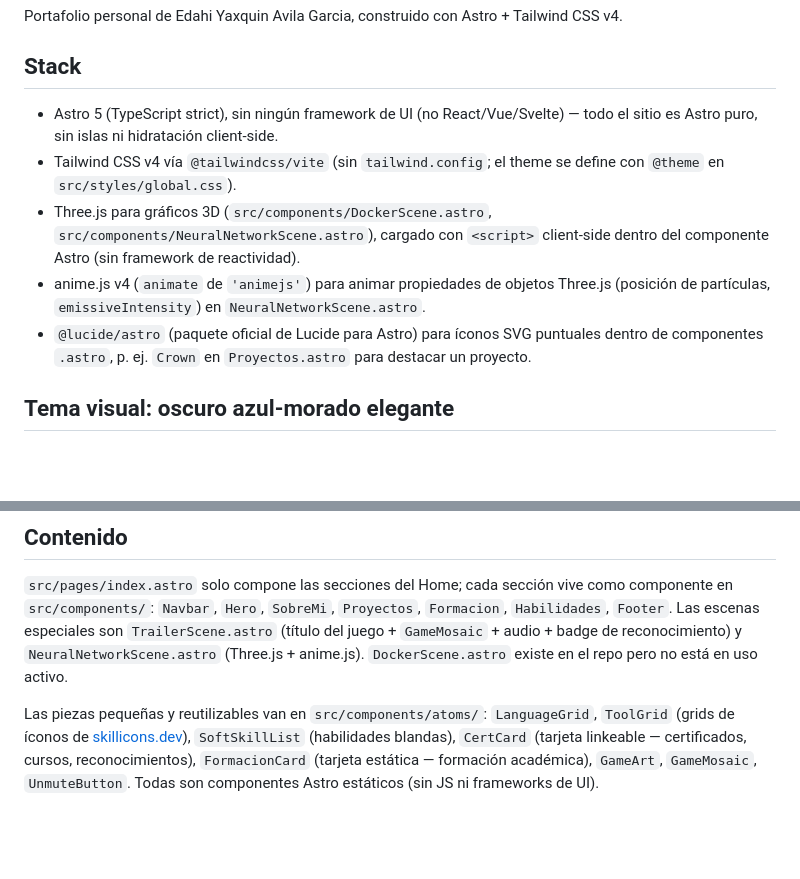
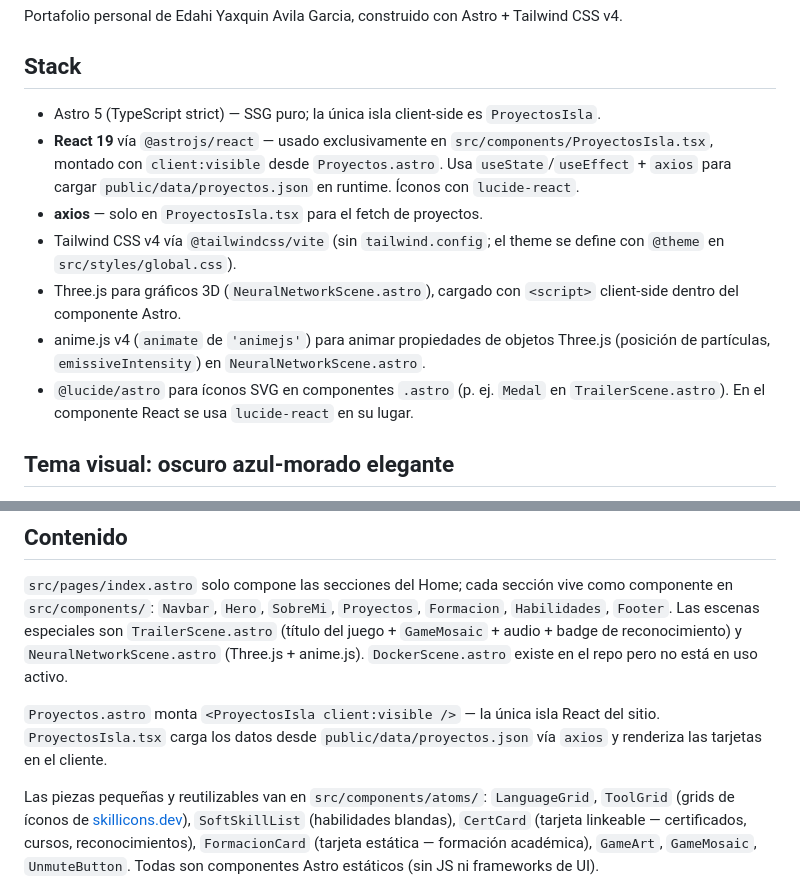
Before and after one commit to Edahi98/PortafolioShowCase, a Markdown page: CLAUDE.md, 2 parts joined by grey strips. Rendered like a GitHub page; blank space fills up the shorter version.

```diff
--- a/CLAUDE.md
+++ b/CLAUDE.md
@@ -4,11 +4,13 @@ Portafolio personal de Edahi Yaxquin Avila Garcia, construido con Astro + Tailwi
 
 ## Stack
 
-- Astro 5 (TypeScript strict), sin ningún framework de UI (no React/Vue/Svelte) — todo el sitio es Astro puro, sin islas ni hidratación client-side.
+- Astro 5 (TypeScript strict) — SSG puro; la única isla client-side es `ProyectosIsla`.
+- **React 19** vía `@astrojs/react` — usado exclusivamente en `src/components/ProyectosIsla.tsx`, montado con `client:visible` desde `Proyectos.astro`. Usa `useState`/`useEffect` + `axios` para cargar `public/data/proyectos.json` en runtime. Íconos con `lucide-react`.
+- **axios** — solo en `ProyectosIsla.tsx` para el fetch de proyectos.
 - Tailwind CSS v4 vía `@tailwindcss/vite` (sin `tailwind.config`; el theme se define con `@theme` en `src/styles/global.css`).
-- Three.js para gráficos 3D (`src/components/DockerScene.astro`, `src/components/NeuralNetworkScene.astro`), cargado con `<script>` client-side dentro del componente Astro (sin framework de reactividad).
+- Three.js para gráficos 3D (`NeuralNetworkScene.astro`), cargado con `<script>` client-side dentro del componente Astro.
 - anime.js v4 (`animate` de `'animejs'`) para animar propiedades de objetos Three.js (posición de partículas, `emissiveIntensity`) en `NeuralNetworkScene.astro`.
-- `@lucide/astro` (paquete oficial de Lucide para Astro) para íconos SVG puntuales dentro de componentes `.astro`, p. ej. `Crown` en `Proyectos.astro` para destacar un proyecto.
+- `@lucide/astro` para íconos SVG en componentes `.astro` (p. ej. `Medal` en `TrailerScene.astro`). En el componente React se usa `lucide-react` en su lugar.
 
 ## Tema visual: oscuro azul-morado elegante
 
@@ -34,6 +36,8 @@ Al agregar nuevas secciones o páginas, reutilizar estas clases/variables en lug
 
 `src/pages/index.astro` solo compone las secciones del Home; cada sección vive como componente en `src/components/`: `Navbar`, `Hero`, `SobreMi`, `Proyectos`, `Formacion`, `Habilidades`, `Footer`. Las escenas especiales son `TrailerScene.astro` (título del juego + `GameMosaic` + audio + badge de reconocimiento) y `NeuralNetworkScene.astro` (Three.js + anime.js). `DockerScene.astro` existe en el repo pero no está en uso activo.
 
+`Proyectos.astro` monta `<ProyectosIsla client:visible />` — la única isla React del sitio. `ProyectosIsla.tsx` carga los datos desde `public/data/proyectos.json` vía `axios` y renderiza las tarjetas en el cliente.
+
 Las piezas pequeñas y reutilizables van en `src/components/atoms/`: `LanguageGrid`, `ToolGrid` (grids de íconos de [skillicons.dev](https://skillicons.dev)), `SoftSkillList` (habilidades blandas), `CertCard` (tarjeta linkeable — certificados, cursos, reconocimientos), `FormacionCard` (tarjeta estática — formación académica), `GameArt`, `GameMosaic`, `UnmuteButton`. Todas son componentes Astro estáticos (sin JS ni frameworks de UI).
 
 `SoftSkillList` asigna a cada habilidad un color distinto (clases literales de Tailwind, p. ej. `border-rose-400/40` / `bg-rose-400/10` / `text-rose-300`) fuera de la paleta del tema, para diferenciarlas visualmente sin salirse del tono oscuro. Las clases deben escribirse completas (no con template strings dinámicos) para que el escáner de Tailwind las detecte.
```
Also changed, not shown: README.md (+3 -2 lines).
